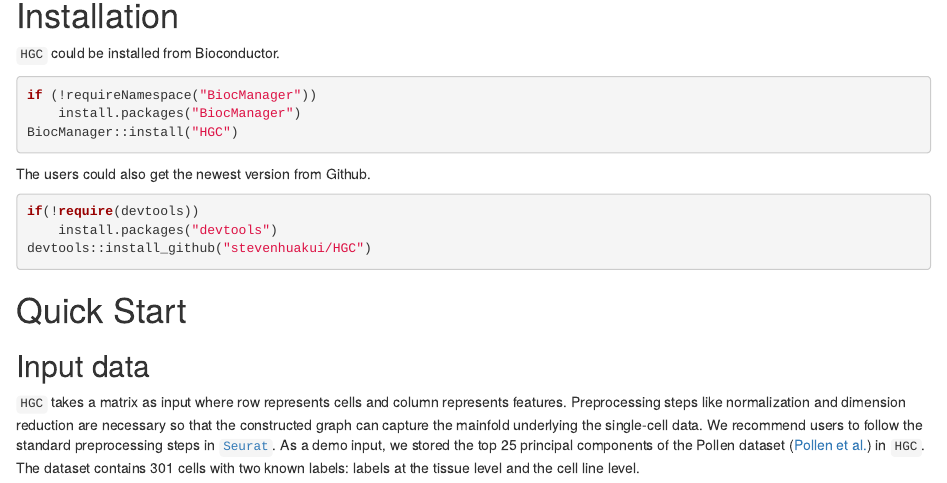
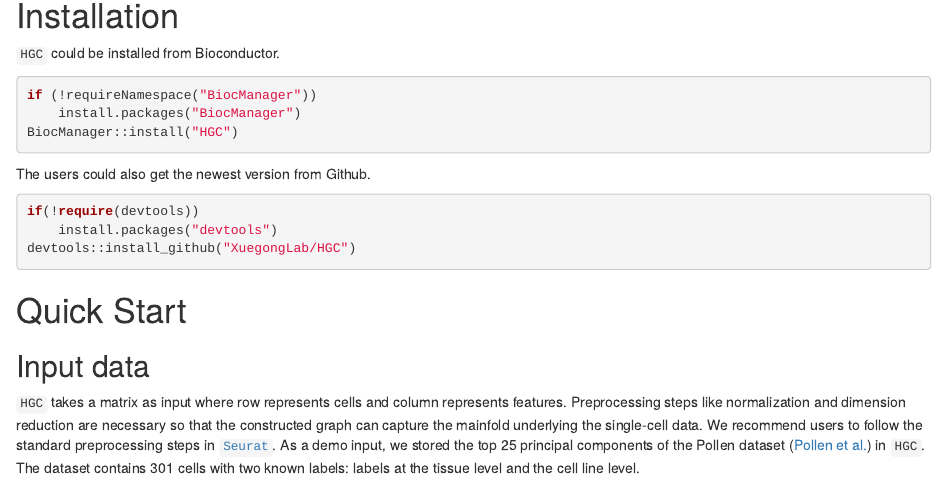
Before and after one commit to XuegongLab/HGC, an R Markdown document (vignettes/HGC.Rmd): the page in a window 1100 px wide, from 330 px down. Rendered offline with R 4.5, knitr and Pandoc, with nearby package versions; drawn as R Markdown's standard HTML page in place of the format the file asks for; some code elsewhere in the file could not run offline.

Commit message:
Update HGC.Rmd

````diff
--- a/vignettes/HGC.Rmd
+++ b/vignettes/HGC.Rmd
@@ -45,7 +45,7 @@ The users could also get the newest version from Github.
 ```{r Github install, eval = FALSE}
 if(!require(devtools))
     install.packages("devtools")
-devtools::install_github("stevenhuakui/HGC")
+devtools::install_github("XuegongLab/HGC")
 ```
 
 # Quick Start
````
